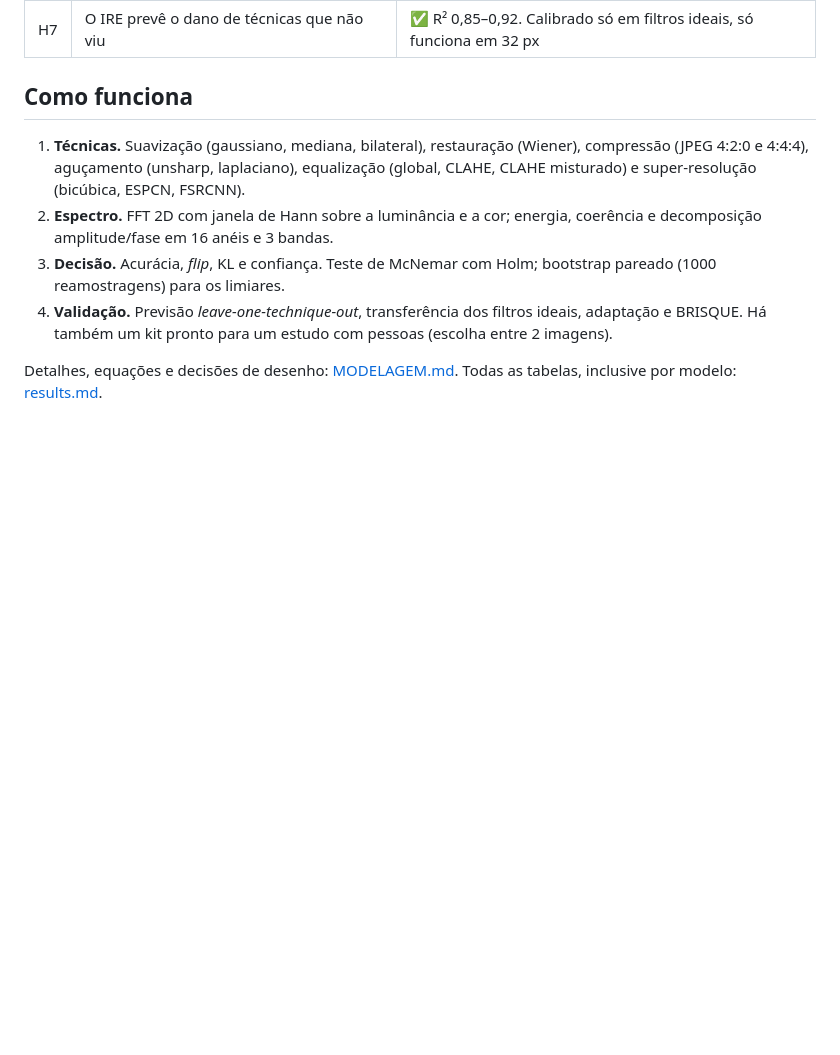
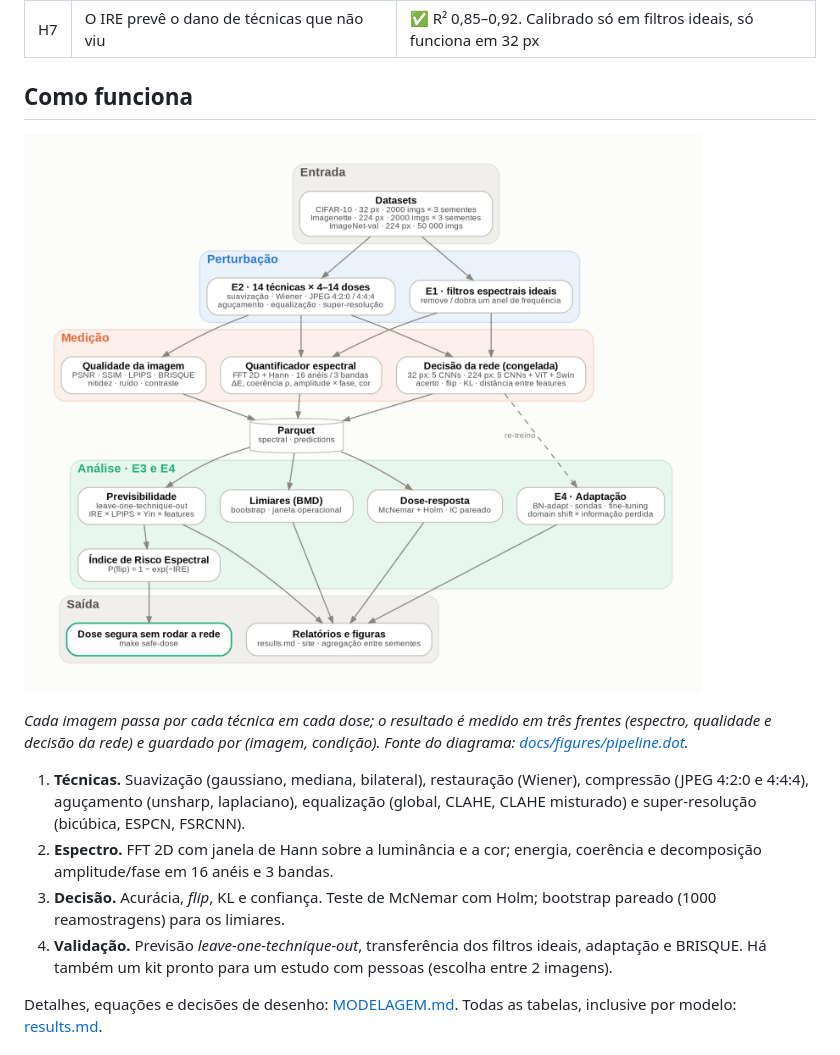
Before and after one commit to beatrizalmeidaf/pdi, a Markdown page: README.md, the part around the change. Rendered like a GitHub page; pictures changed too: docs/figures/pipeline.png (added); blank space fills up the shorter version.

```diff
--- a/README.md
+++ b/README.md
@@ -191,6 +191,10 @@ cinza, PSNR ≥ 37 dB.
 
 ## Como funciona
 
+![Fluxo do pipeline: datasets → técnicas e filtros ideais → medição espectral, de qualidade e da decisão da rede → análise (limiares, previsibilidade, IRE, adaptação) → dose segura e relatórios](docs/figures/pipeline.png)
+
+*Cada imagem passa por cada técnica em cada dose; o resultado é medido em três frentes (espectro, qualidade e decisão da rede) e guardado por (imagem, condição). Fonte do diagrama: [docs/figures/pipeline.dot](docs/figures/pipeline.dot).*
+
 1. **Técnicas.** Suavização (gaussiano, mediana, bilateral), restauração (Wiener), compressão (JPEG 4:2:0 e 4:4:4), aguçamento
    (unsharp, laplaciano), equalização (global, CLAHE, CLAHE misturado) e super-resolução (bicúbica, ESPCN, FSRCNN).
 2. **Espectro.** FFT 2D com janela de Hann sobre a luminância e a cor; energia, coerência e decomposição amplitude/fase em 16 anéis
```
Also changed, not shown: 4 other files.
